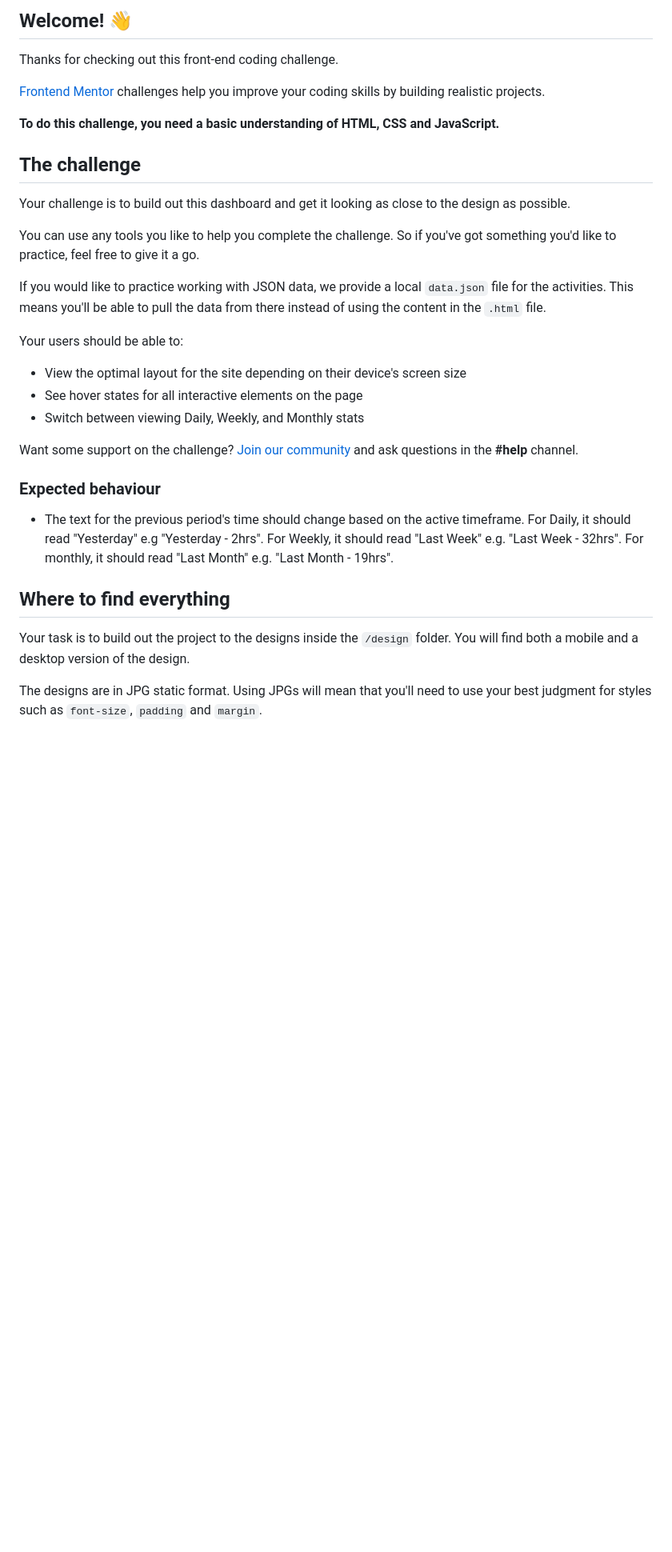
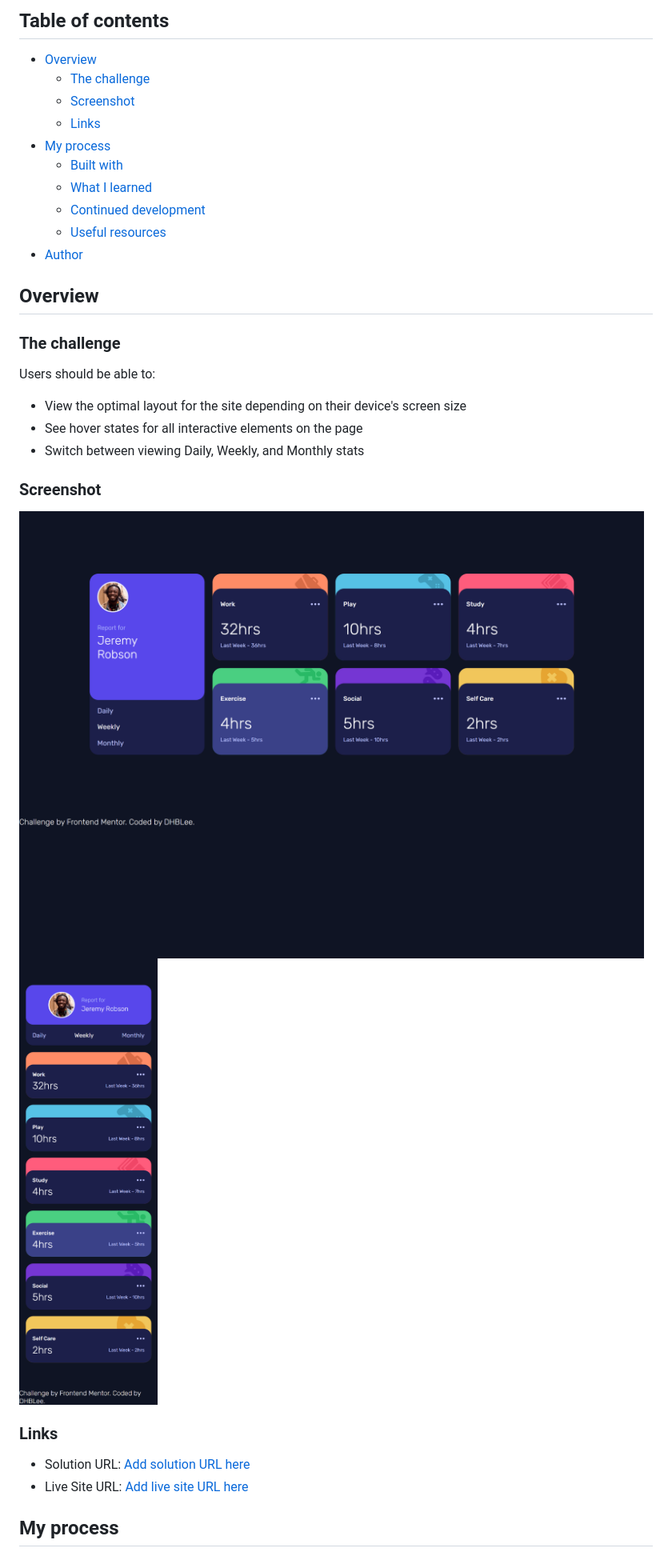
Before and after one commit to DHBLee/DHBLee2, a Markdown page: time-tracking-dashboard-main/README.md, the part around the change printed below. Shown: that part at 80% size. Rendered like a GitHub page; pictures changed too: time-tracking-dashboard-main/images/1440px_solution.png (added), time-tracking-dashboard-main/images/375px_solution.png (added); blank space fills up the shorter version.

```diff
--- a/time-tracking-dashboard-main/README.md
+++ b/time-tracking-dashboard-main/README.md
@@ -4,35 +4,38 @@
 
-## Welcome! 👋
+## Table of contents
 
-Thanks for checking out this front-end coding challenge.
+- [Overview](#overview)
+  - [The challenge](#the-challenge)
+  - [Screenshot](#screenshot)
+  - [Links](#links)
+- [My process](#my-process)
+  - [Built with](#built-with)
+  - [What I learned](#what-i-learned)
+  - [Continued development](#continued-development)
+  - [Useful resources](#useful-resources)
+- [Author](#author)
 
-[Frontend Mentor](https://www.frontendmentor.io) challenges help you improve your coding skills by building realistic projects.
 
-**To do this challenge, you need a basic understanding of HTML, CSS and JavaScript.**
+## Overview
 
-## The challenge
+### The challenge
 
-Your challenge is to build out this dashboard and get it looking as close to the design as possible.
-
-You can use any tools you like to help you complete the challenge. So if you've got something you'd like to practice, feel free to give it a go.
-
-If you would like to practice working with JSON data, we provide a local `data.json` file for the activities. This means you'll be able to pull the data from there instead of using the content in the `.html` file.
-
-Your users should be able to:
+Users should be able to:
 
 - View the optimal layout for the site depending on their device's screen size
 - See hover states for all interactive elements on the page
 - Switch between viewing Daily, Weekly, and Monthly stats
 
-Want some support on the challenge? [Join our community](https://www.frontendmentor.io/community) and ask questions in the **#help** channel.
+### Screenshot
 
-### Expected behaviour
+![](./images/1440px_solution.png)
+![](./images/375px_solution.png)
 
-- The text for the previous period's time should change based on the active timeframe. For Daily, it should read "Yesterday" e.g "Yesterday - 2hrs". For Weekly, it should read "Last Week" e.g. "Last Week - 32hrs". For monthly, it should read "Last Month" e.g. "Last Month - 19hrs".
 
-## Where to find everything
+### Links
 
-Your task is to build out the project to the designs inside the `/design` folder. You will find both a mobile and a desktop version of the design.
+- Solution URL: [Add solution URL here](https://github.com/DHBLee/DHBLee2/tree/DHBLee/Fronend-Mentor/Time)
+- Live Site URL: [Add live site URL here](https://dhb-lee2-zuph.vercel.app/)
 
-The designs are in JPG static format. Using JPGs will mean that you'll need to use your best judgment for styles such as `font-size`, `padding` and `margin`.
+## My process
 
```
Also changed, not shown: other parts of time-tracking-dashboard-main/README.md (+17 -49 lines), time-tracking-dashboard-main/README-template.md (deleted, +0 -112 lines).
